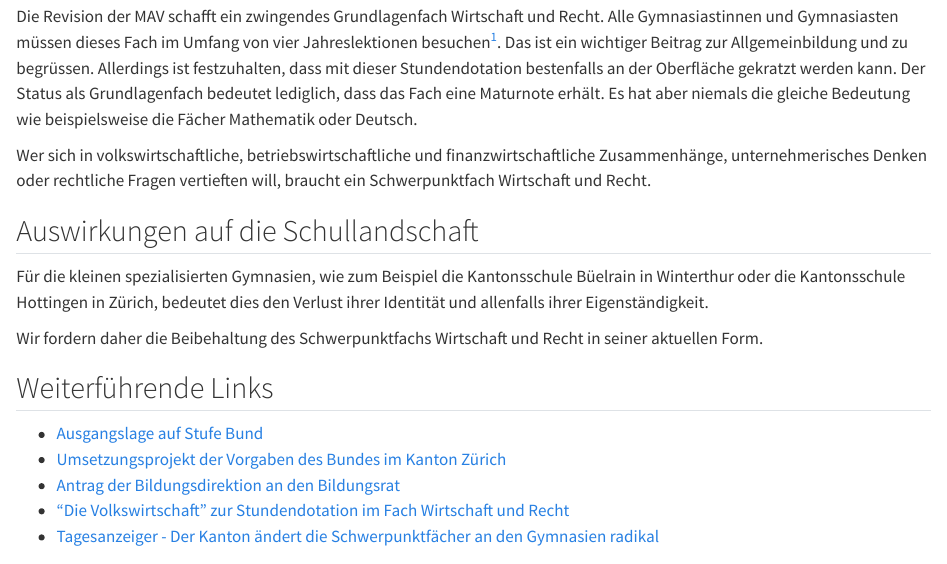
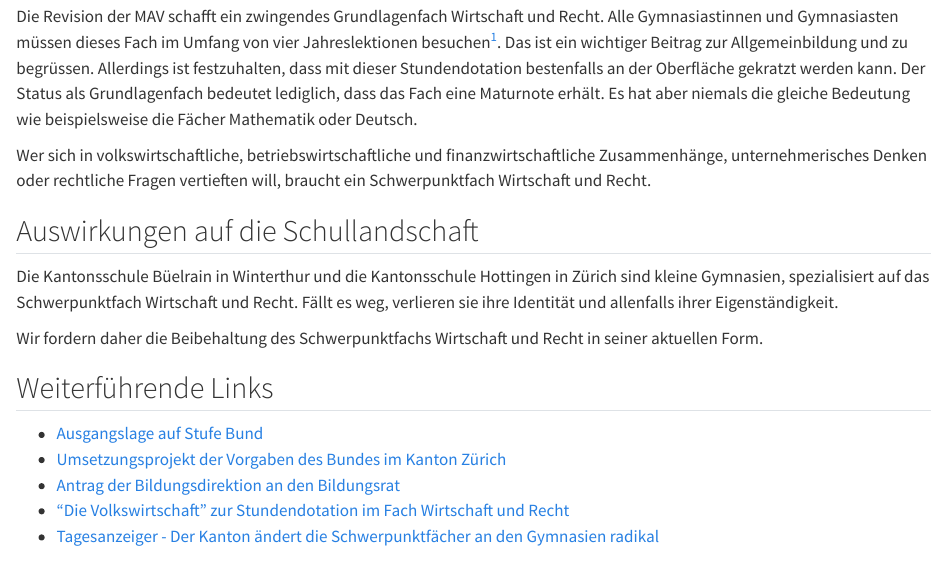
Before and after one commit to pro-sp-wr/argumentarium, a Quarto document (index.qmd): the page in a window 1100 px wide, from 750 px down. Rendered offline with R 4.5, knitr and Pandoc in place of Quarto, with nearby package versions.

Commit message:
Erfasse Änderungsvorschlag von Peter und Stephan

```diff
--- a/_quarto.yml
+++ b/_quarto.yml
@@ -8,12 +8,12 @@ website:
     left:
       - text: "Startseite"
         href: index.qmd
+      - text: "Ausführliches Argumentarium"
+        href: ./argumente.qmd
       - text: "Weitere Informationen"
         menu:
           - text: "Über uns"
             href: about.qmd
-          - text: "Vollständiges Argumentarium"
-            href: ./argumente.qmd
           - text: "Kontakt"
             href: "https://forms.gle/Xa843z8yKTtiy4eB8"
           - text: "Unterstützen"
@@ -26,9 +26,6 @@ website:
       - icon: "bi-linkedin" # Bootstrap Icon für LinkedIn
         href: "https://www.linkedin.com/shareArticle?mini=true&url=https://pro-sp-wr.github.io/argumentarium/&title=Argumentarium%20IG%20Wirtschaft%20und%20Recht"
         aria-label: "Auf LinkedIn teilen" # Für Barrierefreiheit
-      - icon: "bi-whatsapp" # Bootstrap Icon für WhatsApp
-        href: "javascript:window.open('https://wa.me/?text=' + encodeURIComponent('Interessante Informationen von der IG Wirtschaft und Recht: ' + window.location.href));"
-        aria-label: "Auf WhatsApp teilen"
       - icon: "bi-facebook" # Bootstrap Icon für Facebook
         href: "javascript:window.open('https://www.facebook.com/sharer/sharer.php?u=' + encodeURIComponent(window.location.href));"
         aria-label: "Auf Facebook teilen"
--- a/index.qmd
+++ b/index.qmd
@@ -56,9 +56,10 @@ Recht.
 
 ## Auswirkungen auf die Schullandschaft
 
-Für die kleinen spezialisierten Gymnasien, wie zum Beispiel die Kantonsschule Büelrain in
-Winterthur oder die Kantonsschule Hottingen in Zürich, bedeutet dies den
-Verlust ihrer Identität und allenfalls ihrer Eigenständigkeit.
+Die Kantonsschule Büelrain in Winterthur und die Kantonsschule Hottingen
+in Zürich sind kleine Gymnasien, spezialisiert auf das Schwerpunktfach
+Wirtschaft und Recht. Fällt es weg, verlieren sie ihre Identität und
+allenfalls ihrer Eigenständigkeit.
 
 Wir fordern daher die Beibehaltung des Schwerpunktfachs Wirtschaft und Recht in seiner
 aktuellen Form.
```
Also changed, not shown: docs/search.json, 6 other files.
